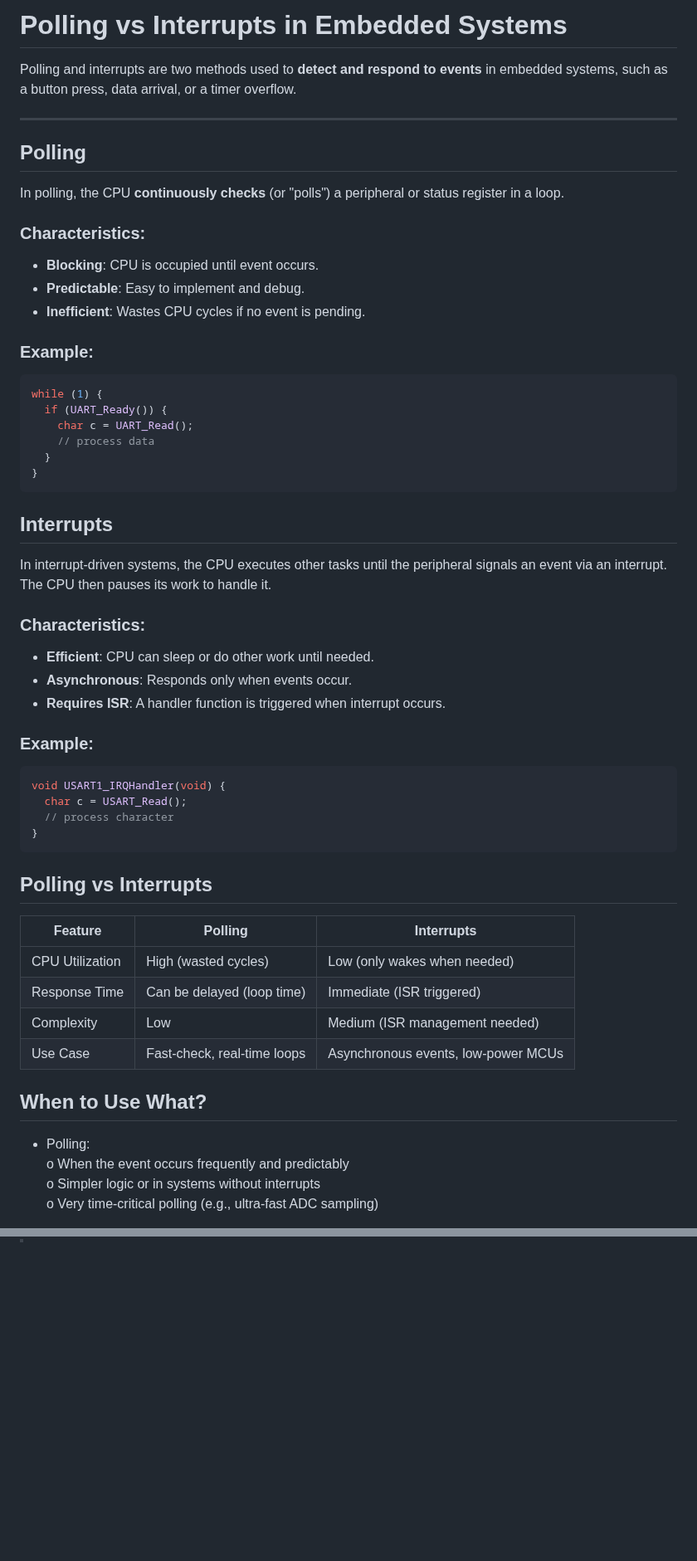
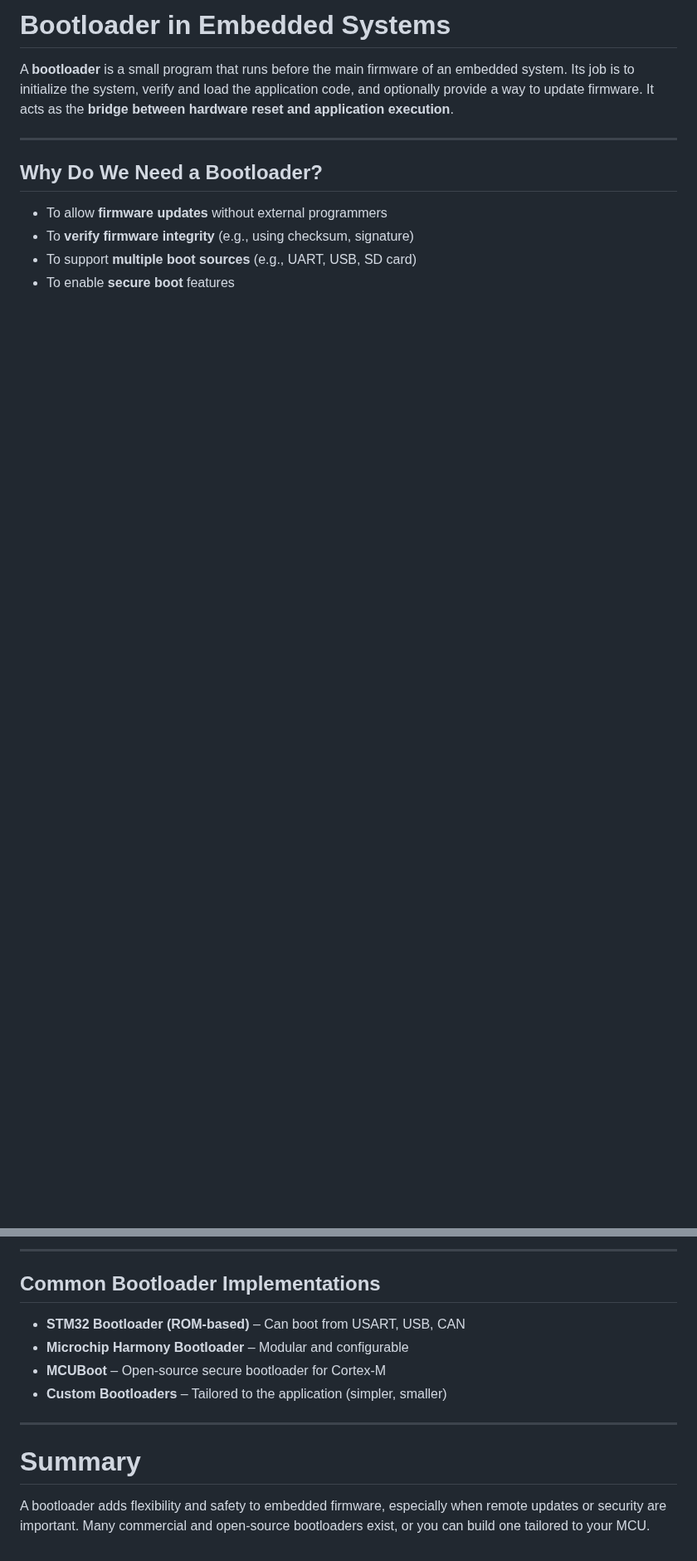
Before and after one commit to DevaharshaM/InterviewPrep, a Markdown page: Bootloader/Bootloader.md, 2 parts joined by grey strips. Shown at 83% size. Drawn GitHub-style; blank space fills up the shorter version.

````diff
--- a/Bootloader/Bootloader.md
+++ b/Bootloader/Bootloader.md
@@ -1,58 +1,13 @@
-# Polling vs Interrupts in Embedded Systems
+# Bootloader in Embedded Systems
 
-Polling and interrupts are two methods used to **detect and respond to events** in embedded systems, such as a button press, data arrival, or a timer overflow.
+A **bootloader** is a small program that runs before the main firmware of an embedded system. Its job is to initialize the system, verify and load the application code, and optionally provide a way to update firmware. It acts as the **bridge between hardware reset and application execution**.
 
 ---
 
-## Polling
+## Why Do We Need a Bootloader?
 
-In polling, the CPU **continuously checks** (or "polls") a peripheral or status register in a loop.
+- To allow **firmware updates** without external programmers
+- To **verify firmware integrity** (e.g., using checksum, signature)
+- To support **multiple boot sources** (e.g., UART, USB, SD card)
+- To enable **secure boot** features
 
-### Characteristics:
-- **Blocking**: CPU is occupied until event occurs.
-- **Predictable**: Easy to implement and debug.
-- **Inefficient**: Wastes CPU cycles if no event is pending.
-
-### Example:
-```c
-while (1) {
-  if (UART_Ready()) {
-    char c = UART_Read();
-    // process data
-  }
-}
-```
-
-## Interrupts
-
-In interrupt-driven systems, the CPU executes other tasks until the peripheral signals an event via an interrupt. The CPU then pauses its work to handle it.
-
-### Characteristics:
-- **Efficient**: CPU can sleep or do other work until needed.
-- **Asynchronous**: Responds only when events occur.
-- **Requires ISR**: A handler function is triggered when interrupt occurs.
-
-### Example:
-```c
-void USART1_IRQHandler(void) {
-  char c = USART_Read();
-  // process character
-}
-```
-
-## Polling vs Interrupts
-
-| Feature          |	Polling	                    | Interrupts                         |
-|------------------|------------------------------|------------------------------------|
-| CPU Utilization  |	High (wasted cycles)        |	Low (only wakes when needed)       |
-| Response Time	   | Can be delayed (loop time)   | Immediate (ISR triggered)          |
-| Complexity       |	Low	                        | Medium (ISR management needed)     |
-| Use Case         |	Fast-check, real-time loops |	Asynchronous events, low-power MCUs|
-
-## When to Use What?
-
-- Polling:<br>
-o When the event occurs frequently and predictably<br>
-o Simpler logic or in systems without interrupts<br>
-o Very time-critical polling (e.g., ultra-fast ADC sampling)
-
@@ -105,0 +89,14 @@ NVIC_SetPriority(TIM2_IRQn, 1);  // Set priority level
+---
+
+## Common Bootloader Implementations
+
+- **STM32 Bootloader (ROM-based)** – Can boot from USART, USB, CAN
+- **Microchip Harmony Bootloader** – Modular and configurable
+- **MCUBoot** – Open-source secure bootloader for Cortex-M
+- **Custom Bootloaders** – Tailored to the application (simpler, smaller)
+
+---
+
+# Summary
+
+A bootloader adds flexibility and safety to embedded firmware, especially when remote updates or security are important. Many commercial and open-source bootloaders exist, or you can build one tailored to your MCU.
````
Also changed, not shown: other parts of Bootloader/Bootloader.md (+63 -35 lines).
